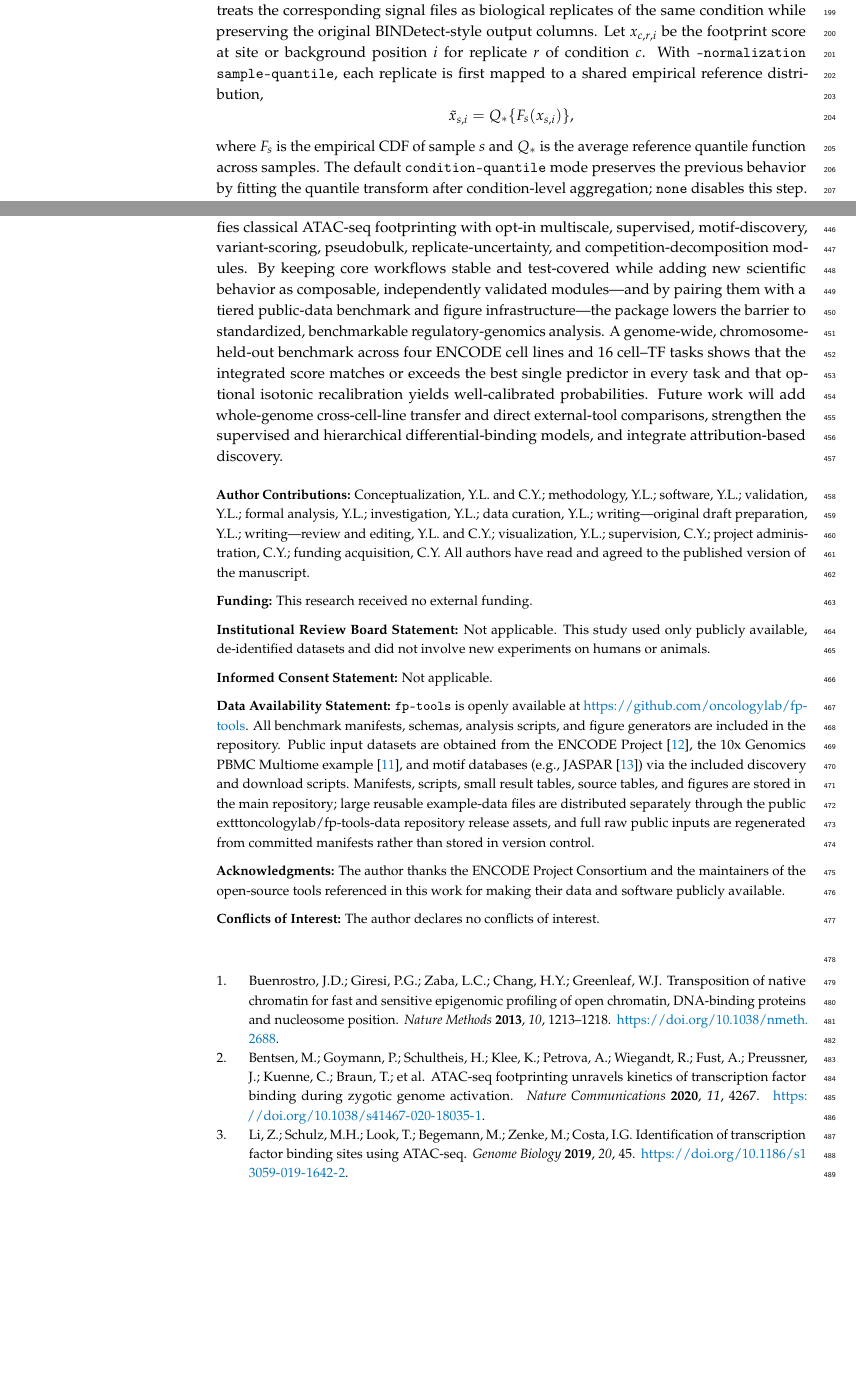
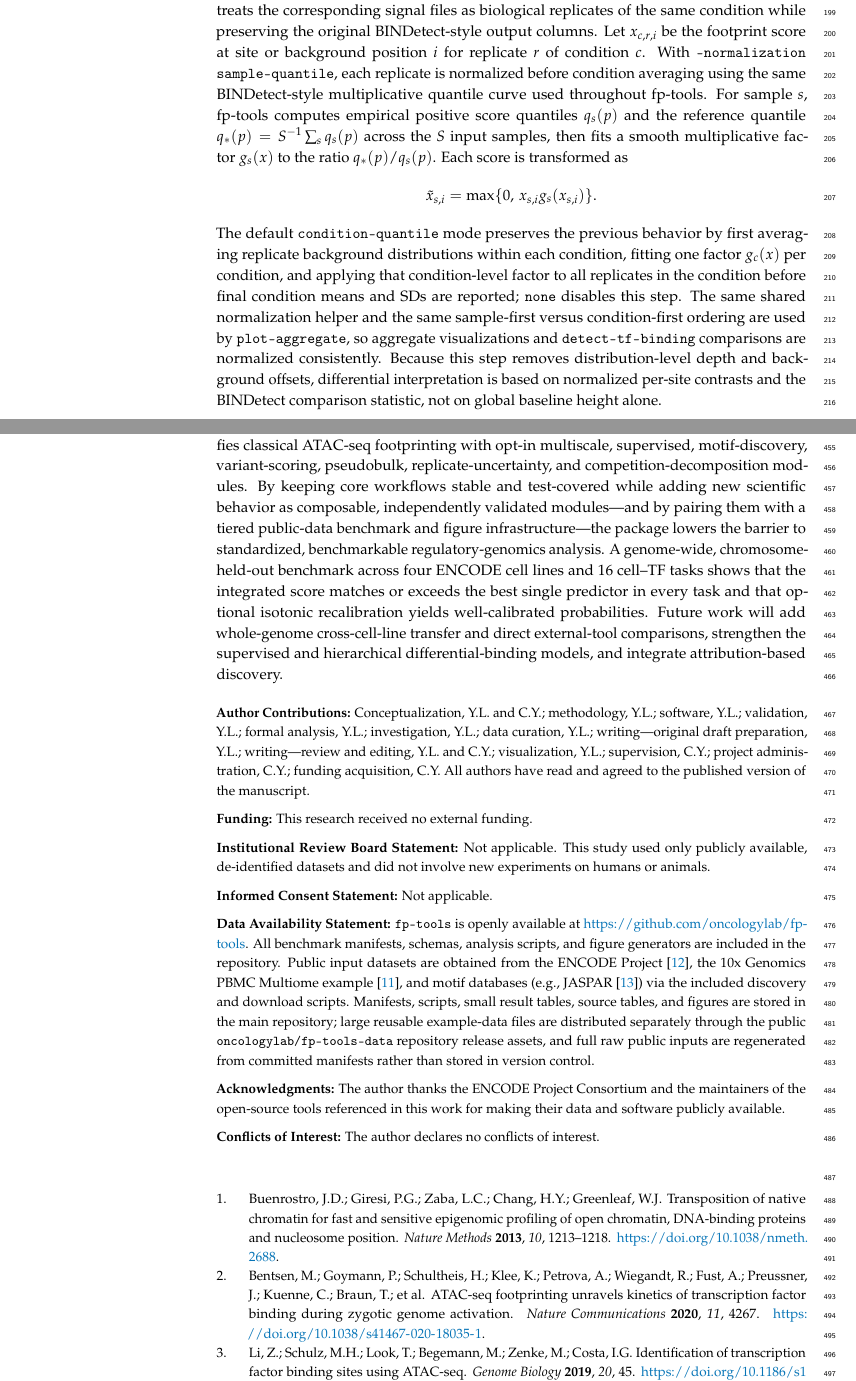
Before and after one commit to oncologylab/fp-tools, a LaTeX paper (paper/manuscript/main.tex): two parts of pages 5 and 16 of 17, joined at a grey line, cut so that both start at the same text, the shorter picture padded with empty space. Compiled offline with pdfLaTeX.

Commit message:
Align replicate normalization documentation

```diff
--- a/paper/manuscript/main.tex
+++ b/paper/manuscript/main.tex
@@ -308,16 +308,27 @@ If users pass repeated condition names, for example
 signal files as biological replicates of the same condition while preserving the
 original BINDetect-style output columns. Let $x_{c,r,i}$ be the footprint score at
 site or background position $i$ for replicate $r$ of condition $c$. With
-\texttt{--normalization sample-quantile}, each replicate is first mapped to a
-shared empirical reference distribution,
+\texttt{--normalization sample-quantile}, each replicate is normalized before
+condition averaging using the same BINDetect-style multiplicative quantile curve
+used throughout fp-tools. For sample $s$, fp-tools computes empirical positive
+score quantiles $q_s(p)$ and the reference quantile
+$q_\ast(p)=S^{-1}\sum_s q_s(p)$ across the $S$ input samples, then fits a smooth
+multiplicative factor $g_s(x)$ to the ratio $q_\ast(p)/q_s(p)$. Each score is
+transformed as
 \[
-\tilde{x}_{s,i}=Q_\ast\{F_s(x_{s,i})\},
+\tilde{x}_{s,i}=\max\{0,\,x_{s,i}g_s(x_{s,i})\}.
 \]
-where $F_s$ is the empirical CDF of sample $s$ and $Q_\ast$ is the average
-reference quantile function across samples. The default
-\texttt{condition-quantile} mode preserves the previous behavior by fitting the
-quantile transform after condition-level aggregation; \texttt{none} disables this
-step.
+The default \texttt{condition-quantile} mode preserves the previous behavior by
+first averaging replicate background distributions within each condition, fitting
+one factor $g_c(x)$ per condition, and applying that condition-level factor to
+all replicates in the condition before final condition means and SDs are reported;
+\texttt{none} disables this step. The same shared normalization helper and the
+same sample-first versus condition-first ordering are used by
+\texttt{plot-aggregate}, so aggregate visualizations and
+\texttt{detect-tf-binding} comparisons are normalized consistently. Because this
+step removes distribution-level depth and background offsets, differential
+interpretation is based on normalized per-site contrasts and the BINDetect
+comparison statistic, not on global baseline height alone.
 
 After normalization, condition-level scores are summarized as
 \[
@@ -838,7 +849,7 @@ Genomics PBMC Multiome example~\cite{tenxpbmc2021}, and motif databases (e.g.,
 JASPAR~\cite{jaspar2026}) via the included discovery and download scripts.
 Manifests, scripts, small result tables, source tables, and figures are stored in
 the main repository; large reusable example-data files are distributed separately
-through the public 	exttt{oncologylab/fp-tools-data} repository release assets,
+through the public \texttt{oncologylab/fp-tools-data} repository release assets,
 and full raw public inputs are regenerated from committed manifests rather than
 stored in version control.}
 
```
Also changed, not shown: README.md, paper/manuscript/main.pdf, 2 other files.
